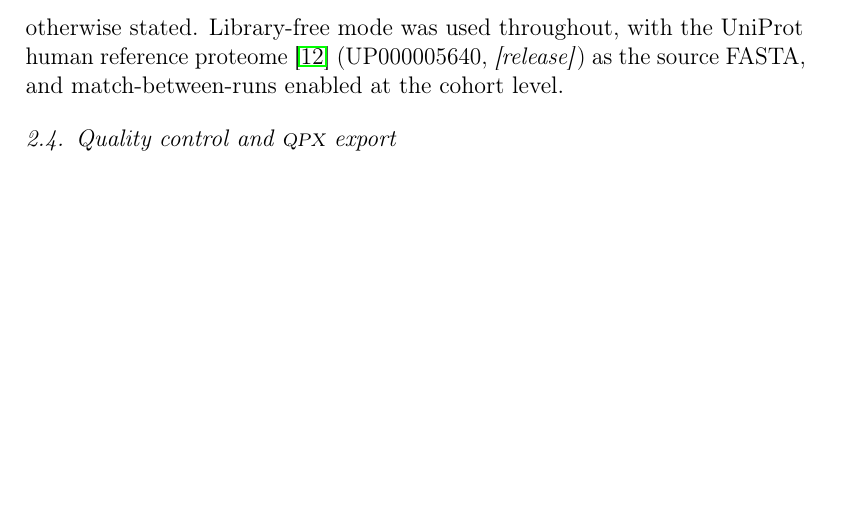
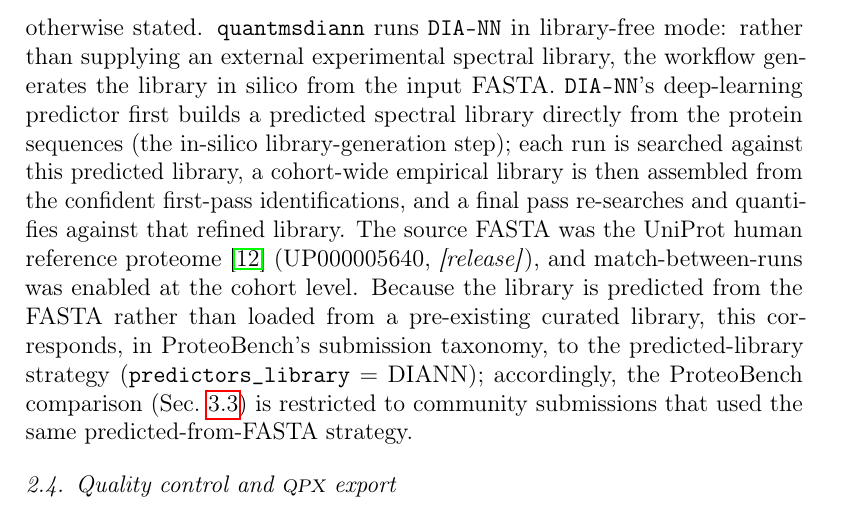
Before and after one commit to yueqixuan/quantmsdiann-paper, a LaTeX paper (paper/main.tex, which reads paper/sections/methods.tex): part of page 5 of 20, cut at the place of the change, the shorter picture padded with empty space. Compiled offline with pdfLaTeX.

Commit message:
methods: describe the in-silico predicted-from-FASTA library strategy
Expand the terse 'library-free mode was used throughout' into a proper
Experimental Procedures description: DIA-NN predicts a spectral library
in-silico from the input FASTA, searches each run against it, assembles a
cohort-wide empirical library from confident first-pass IDs, then re-searches
and quantifies against it. State that this is ProteoBench's predicted-library
(predictors_library = DIANN) strategy, and tie it to the predicted-only
ProteoBench comparison in the Results.

```diff
--- a/paper/sections/methods.tex
+++ b/paper/sections/methods.tex
@@ -20,7 +20,10 @@ Sciex \texttt{.wiff}~/~\texttt{.wiff2} acquisitions are converted to mzML using
 Generic \texttt{.dia} files and pre-converted \texttt{.mzML} inputs are passed through unchanged; \texttt{.mzML} files are optionally re-indexed via the OpenMS-based indexing module when \texttt{--reindex\_mzml} is enabled.
 Each conversion or decompression step is dispatched as an independent Nextflow process, parallelising across the per-file portion of the workflow.
 \texttt{DIA-NN}~\cite{demichev2020} is then invoked with the version selected through the pipeline parameter \texttt{--diann\_version}; the ProteoBench analyses use \diannversion{1.8.1}, \diannversion{2.1.0}, \diannversion{2.2.0}, \diannversion{2.3.2}, and \diannversion{2.5.0} from the same SDRF, and the cell-line reanalyses use \diannversion{2.5.0} unless otherwise stated.
-Library-free mode was used throughout, with the UniProt human reference proteome~\cite{uniprot2025} (UP000005640, \placeholder{release}) as the source FASTA, and match-between-runs enabled at the cohort level.
+\quantmsdiann{} runs \texttt{DIA-NN} in library-free mode: rather than supplying an external experimental spectral library, the workflow generates the library in silico from the input FASTA.
+\texttt{DIA-NN}'s deep-learning predictor first builds a predicted spectral library directly from the protein sequences (the in-silico library-generation step); each run is searched against this predicted library, a cohort-wide empirical library is then assembled from the confident first-pass identifications, and a final pass re-searches and quantifies against that refined library.
+The source FASTA was the UniProt human reference proteome~\cite{uniprot2025} (UP000005640, \placeholder{release}), and match-between-runs was enabled at the cohort level.
+Because the library is predicted from the FASTA rather than loaded from a pre-existing curated library, this corresponds, in ProteoBench's submission taxonomy, to the predicted-library strategy (\texttt{predictors\_library}~$=$~DIANN); accordingly, the ProteoBench comparison (Sec.~\ref{sec:proteobench}) is restricted to community submissions that used the same predicted-from-FASTA strategy.
 
 \subsection{Quality control and \qpx{} export}
 Per-run and per-cohort quality control reports are generated by \texttt{pmultiqc}~\cite{larrea2025pmultiqc}, a proteomics extension of MultiQC~\cite{ewels2016multiqc} that summarises \texttt{DIA-NN}-specific metrics including peptide and protein counts, missed cleavages, charge-state distributions, precursor and fragment mass accuracy, and per-run identification yield.
```
Also changed, not shown: paper/main.pdf.
